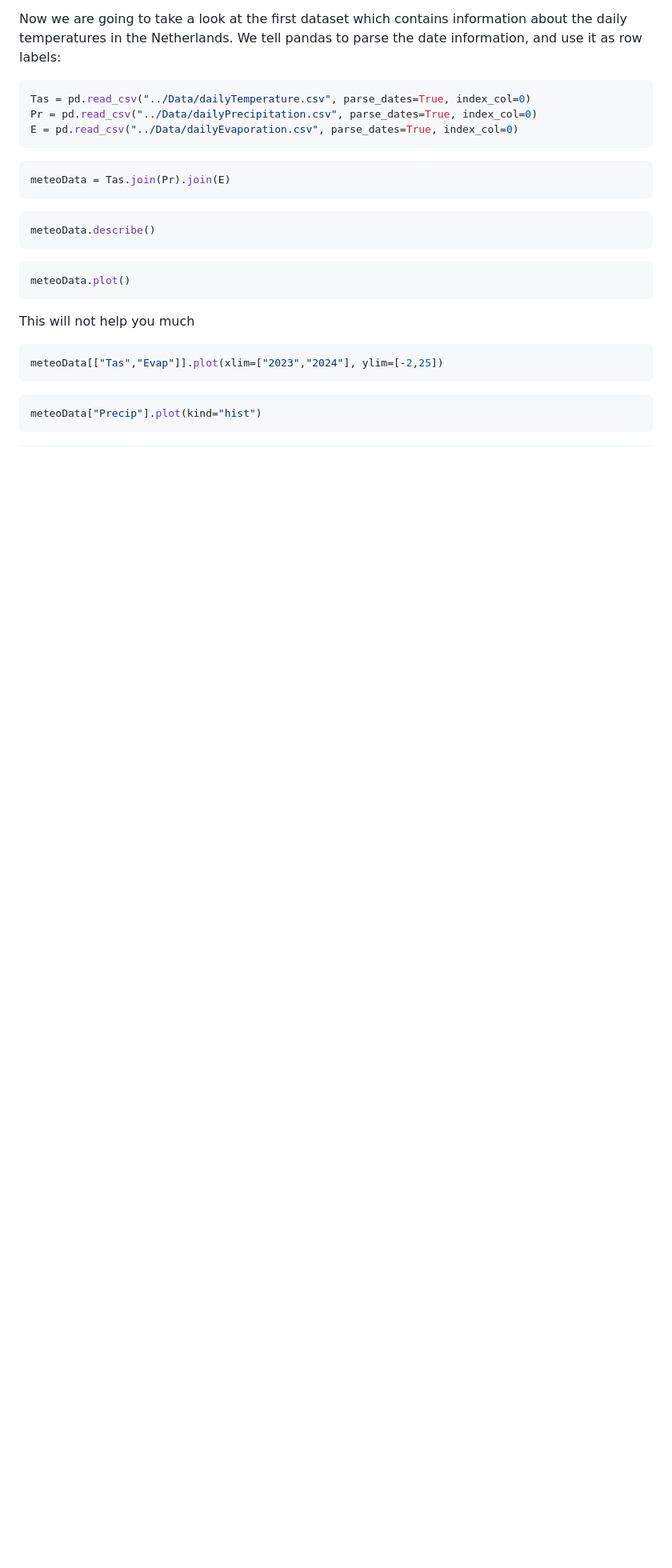
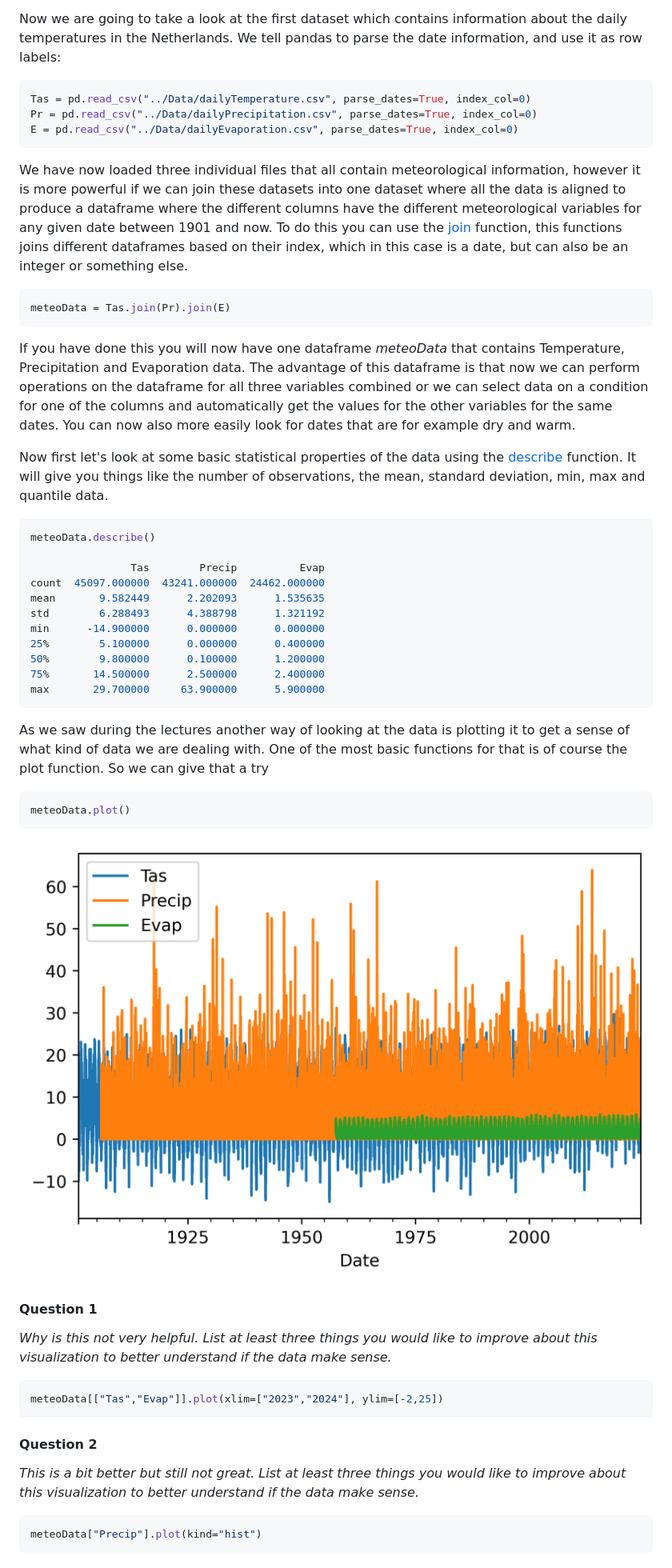
Before and after one commit to UtrechtUniversity/UU_BSc_Geosciences_Data2, a Markdown page: 03_Visualization/plottingData.md, the part around the change printed below. Shown: that part at 80% size. Drawn GitHub-style; pictures changed too: 03_Visualization/images/clipboard-732086209.png (added); blank space fills up the shorter version.

Commit message:
Expanded the plotting practical

````diff
--- a/03_Visualization/plottingData.md
+++ b/03_Visualization/plottingData.md
@@ -37,24 +37,50 @@ Pr = pd.read_csv("../Data/dailyPrecipitation.csv", parse_dates=True, index_col=0
 E = pd.read_csv("../Data/dailyEvaporation.csv", parse_dates=True, index_col=0)
 ```
 
+We have now loaded three individual files that all contain meteorological information, however it is more powerful if we can join these datasets into one dataset where all the data is aligned to produce a dataframe where the different columns have the different meteorological variables for any given date between 1901 and now. To do this you can use the [join](https://pandas.pydata.org/docs/reference/api/pandas.DataFrame.join.html) function, this functions joins different dataframes based on their index, which in this case is a date, but can also be an integer or something else.
+
 ``` python
 meteoData = Tas.join(Pr).join(E)
 ```
 
+If you have done this you will now have one dataframe *meteoData* that contains Temperature, Precipitation and Evaporation data. The advantage of this dataframe is that now we can perform operations on the dataframe for all three variables combined or we can select data on a condition for one of the columns and automatically get the values for the other variables for the same dates. You can now also more easily look for dates that are for example dry and warm.
+
+Now first let's look at some basic statistical properties of the data using the [describe](https://pandas.pydata.org/docs/reference/api/pandas.DataFrame.describe.html) function. It will give you things like the number of observations, the mean, standard deviation, min, max and quantile data.
+
 ``` python
 meteoData.describe()
+
+                Tas        Precip          Evap
+count  45097.000000  43241.000000  24462.000000
+mean       9.582449      2.202093      1.535635
+std        6.288493      4.388798      1.321192
+min      -14.900000      0.000000      0.000000
+25%        5.100000      0.000000      0.400000
+50%        9.800000      0.100000      1.200000
+75%       14.500000      2.500000      2.400000
+max       29.700000     63.900000      5.900000
 ```
+
+As we saw during the lectures another way of looking at the data is plotting it to get a sense of what kind of data we are dealing with. One of the most basic functions for that is of course the plot function. So we can give that a try
 
 ``` python
 meteoData.plot()
 ```
 
-This will not help you much
+![](images/clipboard-732086209.png)
+
+#### Question 1
+
+*Why is this not very helpful. List at least three things you would like to improve about this visualization to better understand if the data make sense.*
 
 ``` python
 meteoData[["Tas","Evap"]].plot(xlim=["2023","2024"], ylim=[-2,25])
 ```
 
+#### Question 2
+
+*This is a bit better but still not great. List at least three things you would like to improve about this visualization to better understand if the data make sense.*
+
 ``` python
 meteoData["Precip"].plot(kind="hist")
 ```
````
Also changed, not shown: other parts of 03_Visualization/plottingData.md (+4 -0 lines).
